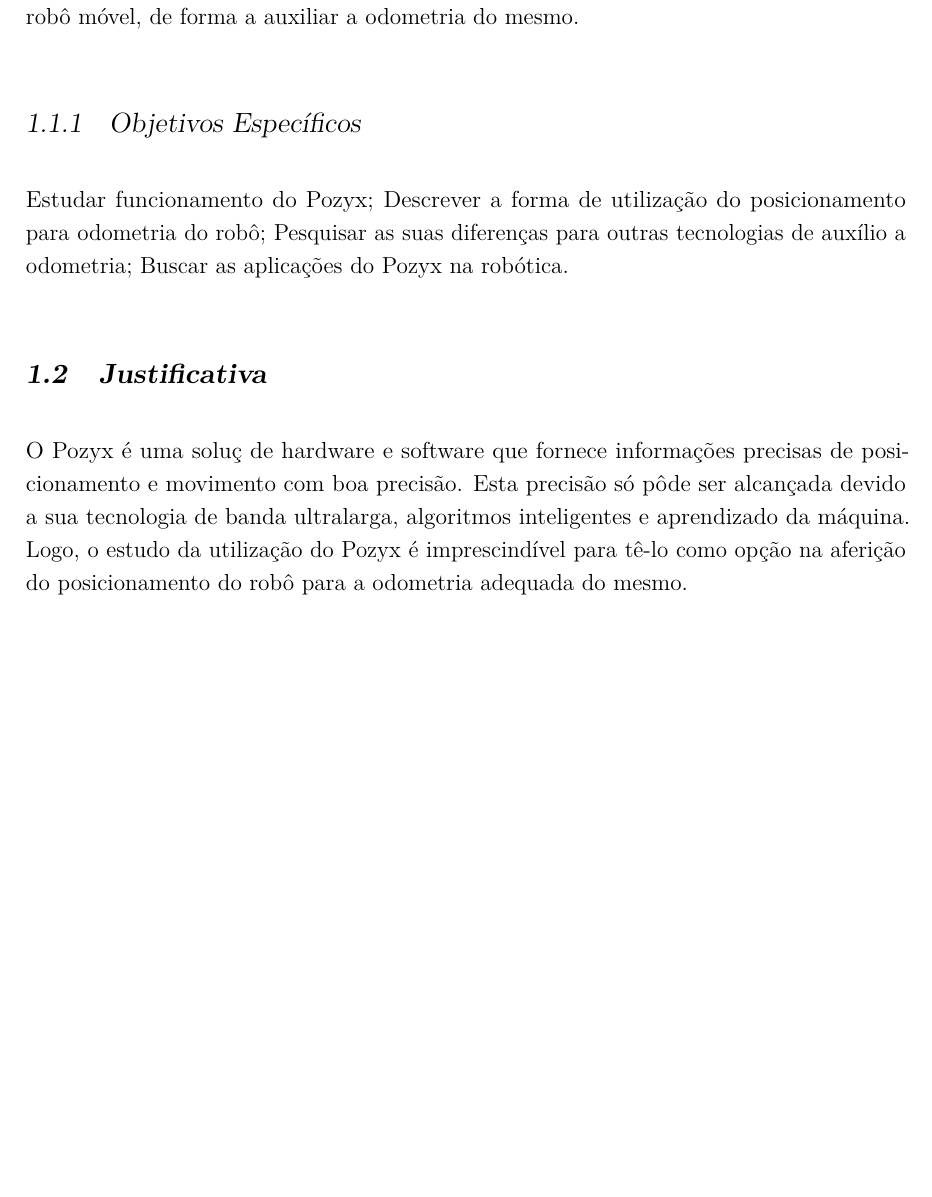
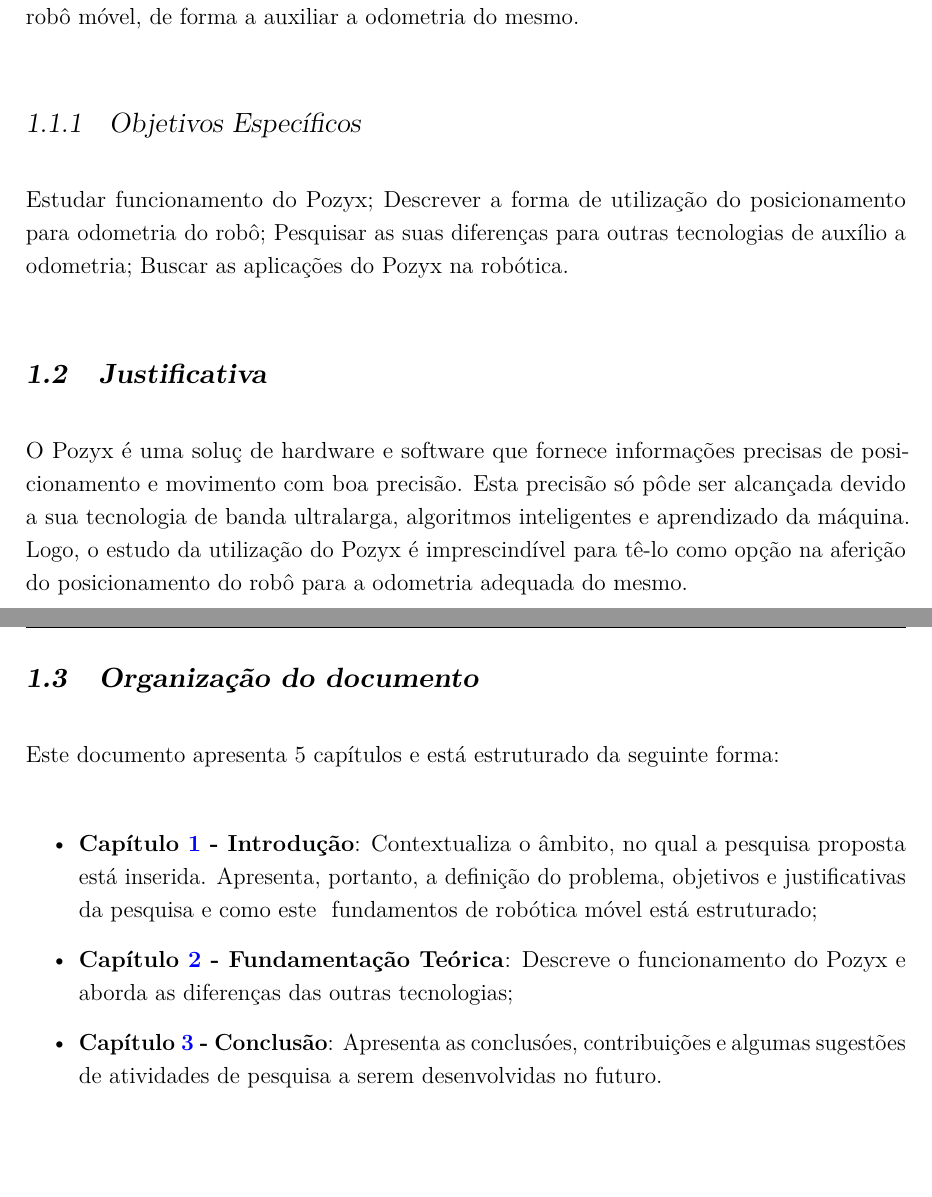
Before and after one commit to the-last-question/Team4, a LaTeX thesis (a-project.tex, which reads Chapters/introducao.tex): part of page 4 of 11 before the commit and two parts of pages 4 and 5 of 12 after it, the two joined at a grey line, cut so that both start at the same text, the shorter picture padded with empty space. Compiled offline with pdfLaTeX.

Commit message:
Correct compilation

```diff
--- a/Chapters/introducao.tex
+++ b/Chapters/introducao.tex
@@ -31,15 +31,15 @@
 Logo, o estudo da utiliza\c{c}\~ao do Pozyx \'e imprescind\'ivel para t\^e-lo como op\c{c}\~ao na aferi\c{c}\~ao do posicionamento do rob\^o para a odometria adequada do mesmo.
 
 %--------- NEW SECTION ----------------------
-% \section{Organização do documento}
-% \label{section:organizacao}
+\section{Organização do documento}
+\label{section:organizacao}
 
-% Este documento apresenta $5$ capítulos e está estruturado da seguinte forma:
+Este documento apresenta $5$ capítulos e está estruturado da seguinte forma:
 
-% \begin{itemize}
+\begin{itemize}
 
-% \item \textbf{Capítulo \ref{chap:intro} - Introdução}: Contextualiza o âmbito, no qual a pesquisa proposta está inserida. Apresenta, portanto, a definição do problema, objetivos e justificativas da pesquisa e como este \thetypeworkthree está estruturado;
-% \item \textbf{Capítulo \ref{ch:fundteor} - Fundamentação Teórica}: Descreve o funcionamento do Pozyx e aborda as diferenças das outras tecnologias;
-% \item \textbf{Capítulo \ref{ch:conc} - Conclusão}: Apresenta as conclusóes, contribuições e algumas sugestões de atividades de pesquisa a serem desenvolvidas no futuro.
+\item \textbf{Capítulo \ref{chap:intro} - Introdução}: Contextualiza o âmbito, no qual a pesquisa proposta está inserida. Apresenta, portanto, a definição do problema, objetivos e justificativas da pesquisa e como este \thetypeworkthree está estruturado;
+\item \textbf{Capítulo \ref{chap:fundteor} - Fundamentação Teórica}: Descreve o funcionamento do Pozyx e aborda as diferenças das outras tecnologias;
+\item \textbf{Capítulo \ref{chap:conc} - Conclusão}: Apresenta as conclusóes, contribuições e algumas sugestões de atividades de pesquisa a serem desenvolvidas no futuro.
 
-% \end{itemize}
+\end{itemize}
```
Also changed, not shown: Chapters/references.tex (+1 -1 lines).
